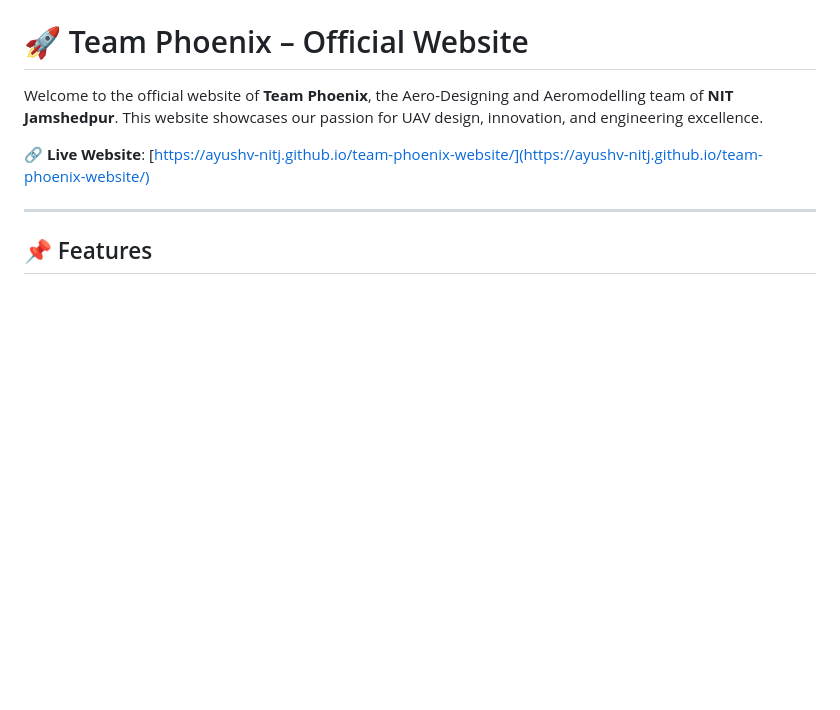
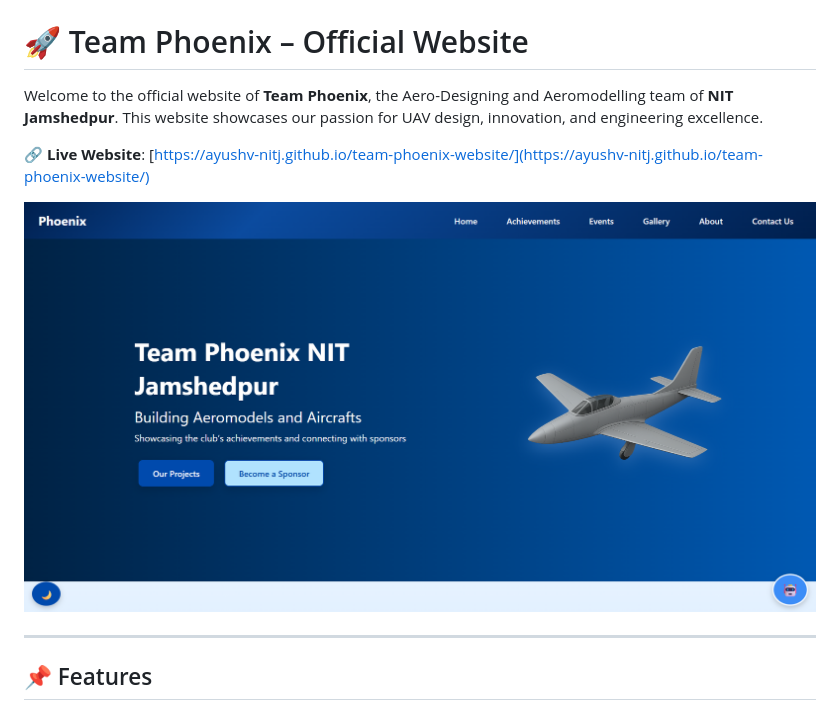
Before and after one commit to ayushv-nitj/team-phoenix-website, a Markdown page: README.md, the part around the change. Rendered like a GitHub page; pictures changed too: images/demo.png (added); blank space fills up the shorter version.

```diff
--- a/README.md
+++ b/README.md
@@ -3,6 +3,9 @@
 Welcome to the official website of **Team Phoenix**, the Aero-Designing and Aeromodelling team of **NIT Jamshedpur**. This website showcases our passion for UAV design, innovation, and engineering excellence.
 
 🔗 **Live Website**: [https://ayushv-nitj.github.io/team-phoenix-website/](https://ayushv-nitj.github.io/team-phoenix-website/)
+
+![Team Phoenix Website Preview](images/demo.png)
+
 
 ---
 
```
Also changed, not shown: 1 other file.
